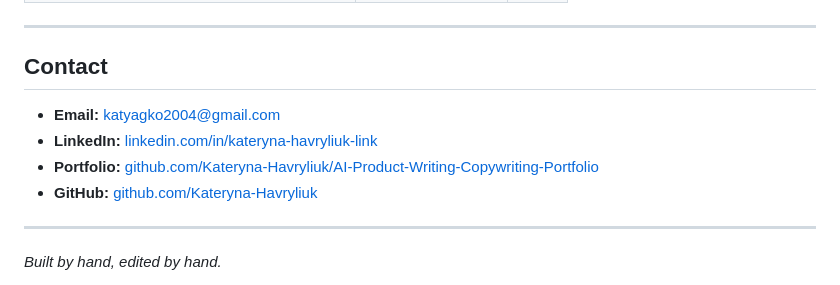
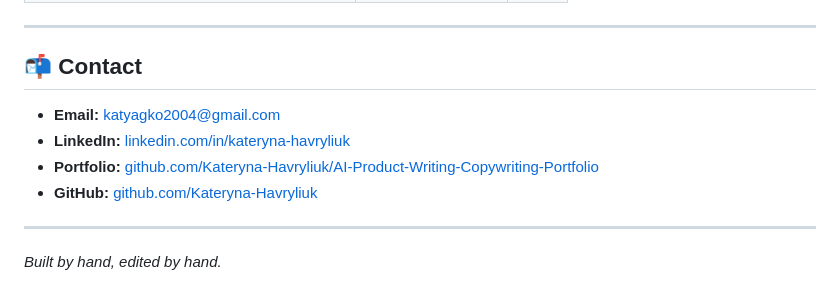
Before and after one commit to Kateryna-Havryliuk/AI-Product-Writing-Copywriting-Portfolio, a Markdown page: README.md, the part around one of its changes. GitHub-like rendering.

```diff
--- a/README.md
+++ b/README.md
@@ -154,10 +165,11 @@ Safe Place is an emotion-aware AI web app that analyzes text and voice to unders
 
 ---
 
-## Contact
-- **Email:** katyagko2004@gmail.com
-- **LinkedIn:** [linkedin.com/in/kateryna-havryliuk-link](https://linkedin.com/in/kateryna-havryliuk-link)
-- **Portfolio:** [github.com/Kateryna-Havryliuk/AI-Product-Writing-Copywriting-Portfolio](https://kateryna-havryliuk.github.io/AI-Product-Writing-Copywriting-Portfolio/)
+## 📬 Contact
+
+- **Email:** [katyagko2004@gmail.com](mailto:katyagko2004@gmail.com)
+- **LinkedIn:** [linkedin.com/in/kateryna-havryliuk](https://linkedin.com/in/kateryna-havryliuk-link)
+- **Portfolio:** [github.com/Kateryna-Havryliuk/AI-Product-Writing-Copywriting-Portfolio](https://github.com/Kateryna-Havryliuk/AI-Product-Writing-Copywriting-Portfolio)
 - **GitHub:** [github.com/Kateryna-Havryliuk](https://github.com/Kateryna-Havryliuk)
 
 ---
```
Also changed, not shown: other parts of README.md (+109 -98 lines).
